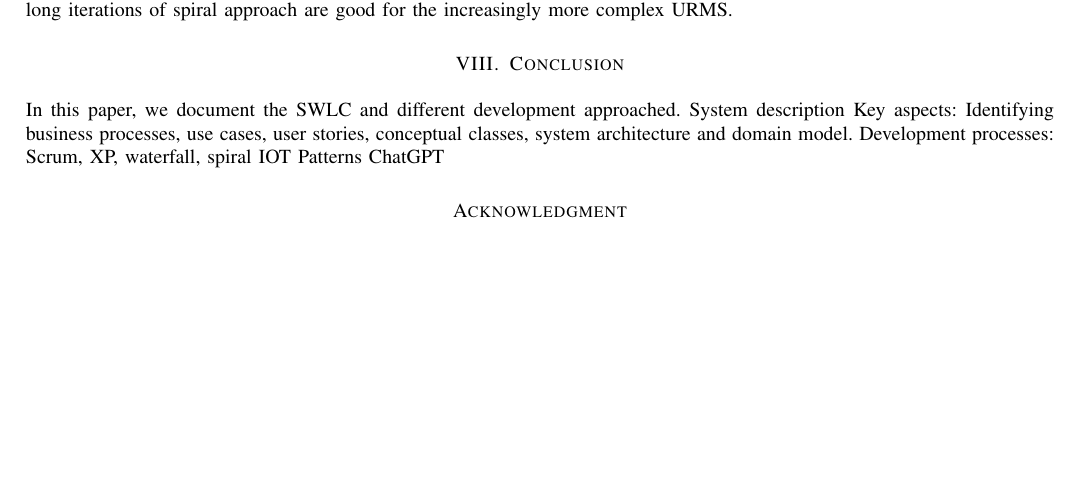
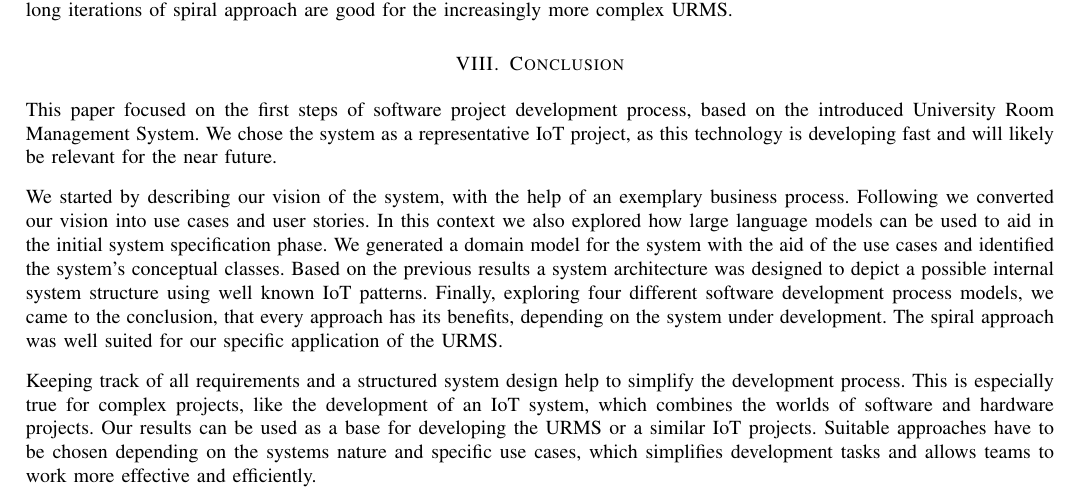
Before and after one commit to AkshayChikhalkar/UniversityManagementSystem, a LaTeX paper (Report/ISE-UniversityManagementSystem.tex): part of page 17 of 23, cut so that both start at the same text, the shorter picture padded with empty space. Compiled offline with pdfLaTeX.

Commit message:
Conclusion be like

```diff
--- a/Report/ISE-UniversityManagementSystem.tex
+++ b/Report/ISE-UniversityManagementSystem.tex
@@ -573,16 +573,18 @@ Agile approaches are a set of software development principles and practices. All
 
 
 \section{Conclusion}
-	In this paper, we document the SWLC and different development approached.
-	System description
-	Key aspects: Identifying business processes, use cases, user stories, conceptual classes, system architecture and domain model.
-	Development processes: Scrum, XP, waterfall, spiral
-	IOT Patterns
-	ChatGPT
+	This paper focused on the first steps of software project development process, based on the introduced University Room Management System.
+	We chose the system as a representative IoT project, as this technology is developing fast and will likely be relevant for the near future.
 
+	We started by describing our vision of the system, with the help of an exemplary business process.
+	Following we converted our vision into use cases and user stories.
+	In this context we also explored how large language models can be used to aid in the initial system specification phase.
+	We generated a domain model for the system with the aid of the use cases and identified the system's conceptual classes.
+	Based on the previous results a system architecture was designed to depict a possible internal system structure using well known IoT patterns.
+	Finally, exploring four different software development process models, we came to the conclusion, that every approach has its benefits, depending on the system under development. The spiral approach was well suited for our specific application of the URMS.
 
-% use section* for acknowledgment
-\section*{Acknowledgment}
+	Keeping track of all requirements and a structured system design help to simplify the development process. This is especially true for complex projects, like the development of an IoT system, which combines the worlds of software and hardware projects.
+	Our results can be used as a base for developing the URMS or a similar IoT projects. Suitable approaches have to be chosen depending on the systems nature and specific use cases, which simplifies development tasks and allows teams to work more effective and efficiently.
 
 \newpage
 %\section*{Appendix}
```
Also changed, not shown: Report/ISE-UniversityManagementSystem.pdf.
